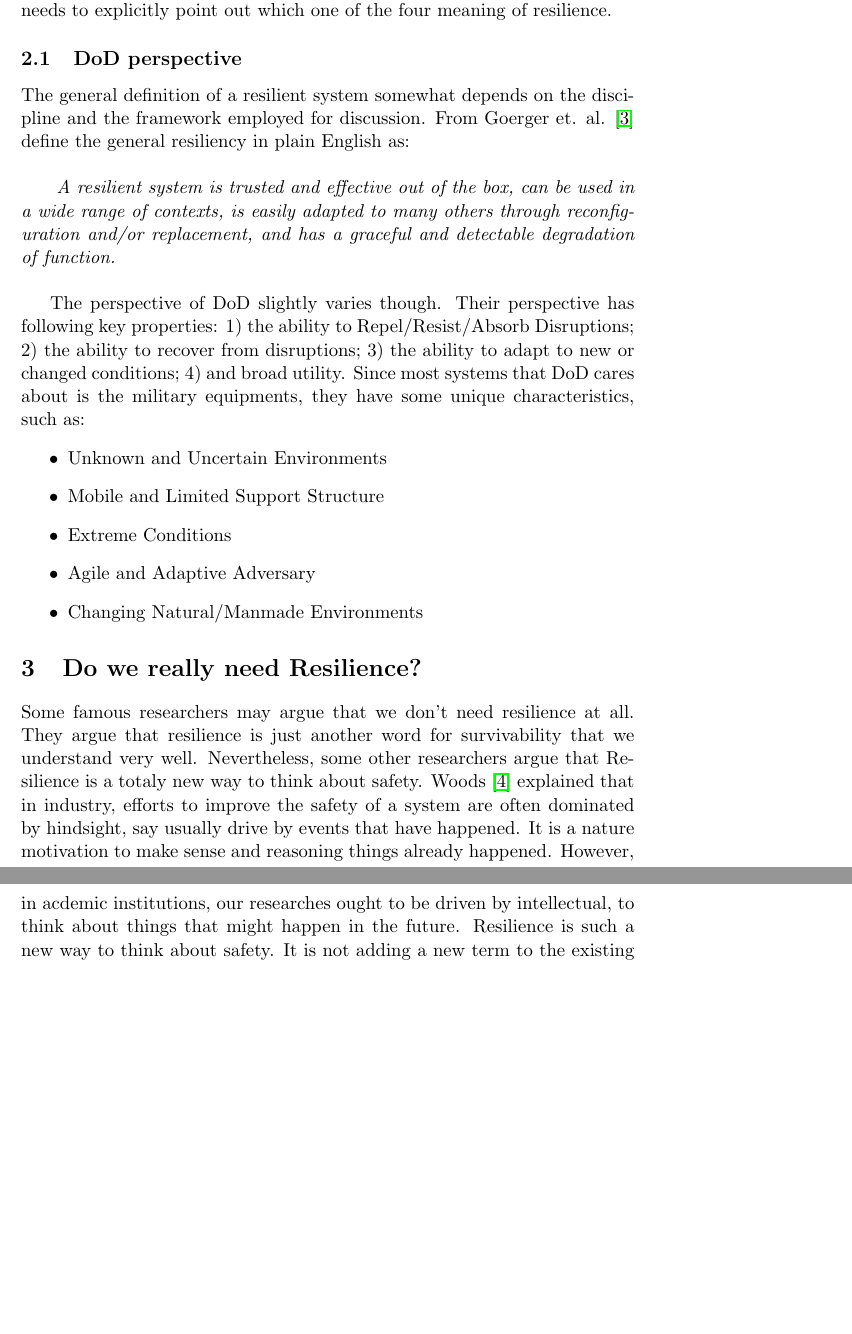
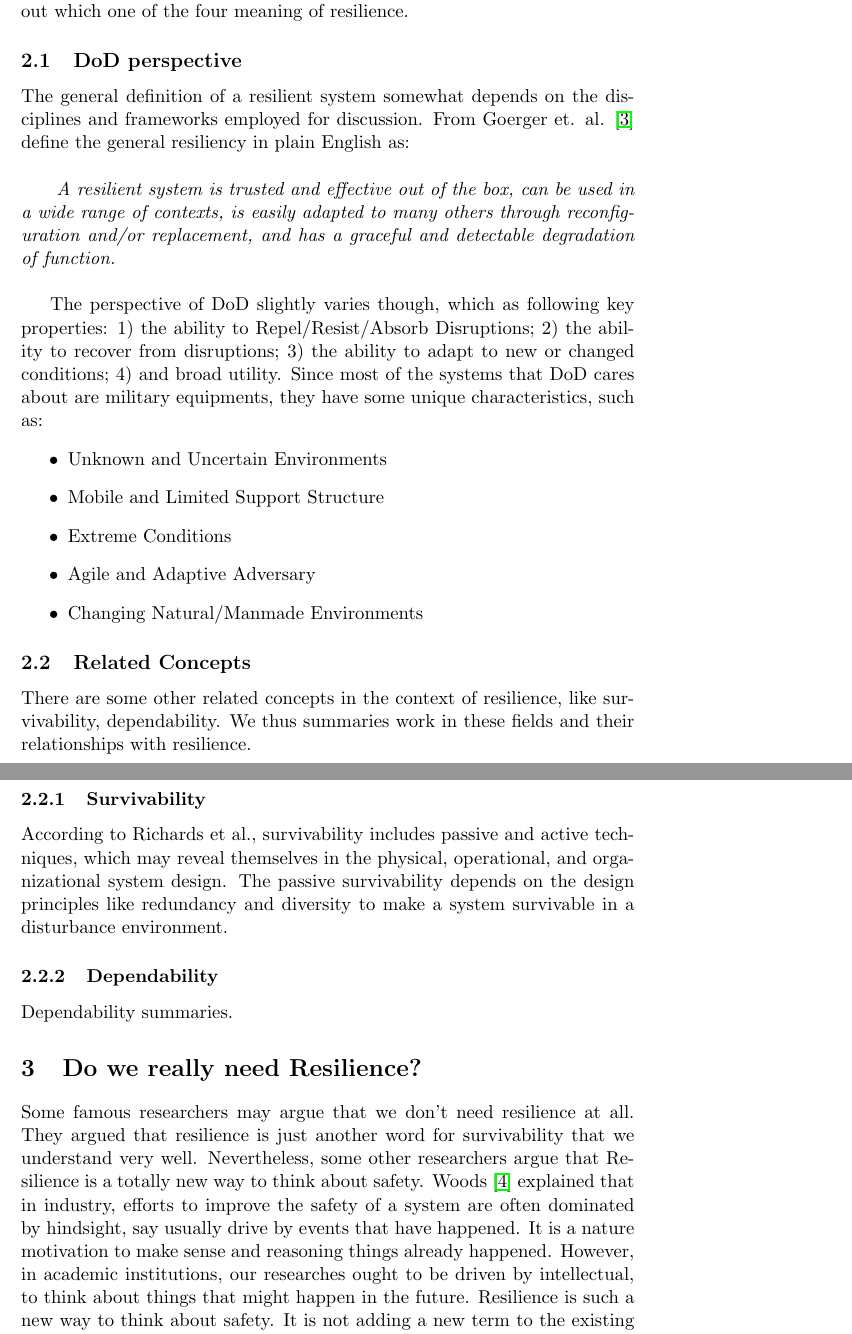
Before and after one commit to kevinsullivan/ResilienceEngineering, a LaTeX paper (Resilience/resilience.tex): two parts of pages 3 and 4 of 8, joined at a grey line, cut so that both start at the same text, the shorter picture padded with empty space. Compiled offline with pdfLaTeX.

Commit message:
Added Richards and Rhodes' work in survivability.

```diff
--- a/Resilience/resilience.tex
+++ b/Resilience/resilience.tex
@@ -53,14 +53,14 @@ Lundberg proposed a systemic resilience model \cite{Lundberg2015}. They think re
 
-David Woods \cite{Woods2015} summaries the label \emph{resilience} as four basic concepts: 1) resilience as rebound from surprise events, no matter the events are anticipated or not; 2) resilience as a synonym for robustness, the ability to absorb perturbations; 3) resilience as graceful extensibility when a system needs to handle almost infinite operating states with finite resources; 4) resilience as sustained adaptability to manage an adaptive system that are layered networks, or a part of layered networks in a large scale. The value of first two concepts is conventional and have been studying for a long time. The latter two concepts are a rich set. He then argues that in practice, one needs to explicitly point out which one of the four meaning of resilience.
+David Woods \cite{Woods2015} summaries the label \emph{resilience} as four basic concepts: 1) resilience as rebound from surprise events, no matter the events are anticipated or not; 2) resilience as a synonym for robustness, the ability to absorb perturbations; 3) resilience as graceful extensibility when a system needs to handle almost infinite operating states with finite resources; 4) resilience as sustained adaptability to manage an adaptive system that is one or a part of layered networks in a large scale. The value of first two concepts is conventional and have been studying for a long time. The latter two concepts are a rich set. He then argues that in practice, one needs to explicitly point out which one of the four meaning of resilience.
 
 \subsection{DoD perspective}
-The general definition of a resilient system somewhat depends on the discipline and the framework employed for discussion. From Goerger et. al. \cite{Goerger2014} define the general resiliency in plain English as:\\
+The general definition of a resilient system somewhat depends on the disciplines and frameworks employed for discussion. From Goerger et. al. \cite{Goerger2014} define the general resiliency in plain English as:\\
 
 \emph{
 A resilient system is trusted and effective out of the box, can be used in a wide range of contexts, is easily adapted to many others through reconfiguration and/or replacement, and has a graceful and detectable degradation of function.
 }\\
 
-The perspective of DoD slightly varies though. Their perspective has following key properties: 1) the ability to Repel/Resist/Absorb Disruptions; 2) the ability to recover from disruptions; 3) the ability to adapt to new or changed conditions; 4) and broad utility. Since most systems that DoD cares about is the military equipments, they have some unique characteristics, such as:
+The perspective of DoD slightly varies though, which as following key properties: 1) the ability to Repel/Resist/Absorb Disruptions; 2) the ability to recover from disruptions; 3) the ability to adapt to new or changed conditions; 4) and broad utility. Since most of the systems that DoD cares about are military equipments, they have some unique characteristics, such as:
 \begin{itemize}
 \item Unknown and Uncertain Environments
 \item Mobile and Limited Support Structure
@@ -69,11 +69,19 @@ The perspective of DoD slightly varies though. Their perspective has following k
 \item Changing Natural/Manmade Environments
 \end{itemize}
 
+\subsection{Related Concepts}
+There are some other related concepts in the context of resilience, like survivability, dependability. We thus summaries work in these fields and their relationships with resilience.
+
+\subsubsection{Survivability}
+According to Richards et al., survivability includes passive and active techniques, which may reveal themselves in the physical, operational, and organizational system design. The passive survivability depends on the design principles like redundancy and diversity to make a system survivable in a disturbance environment.
+
+\subsubsection{Dependability}
+Dependability summaries.
 
 
 %%%%%%%%%%%%%%%%%%%%%%%%%%%%%%%%%%%%%%%%%%%%%%%%%%%%%%%%%%%%%%%%%%%%%%%%
 \section{Do we really need Resilience?}
-Some famous researchers may argue that we don't need resilience at all. They argue that resilience is just another word for survivability that we understand very well. Nevertheless, some other researchers argue that Resilience is a totaly new way to think about safety. Woods \cite{Woods2006} explained that in industry, efforts to improve the safety of a system are often dominated by hindsight, say usually drive by events that have happened. It is a nature motivation to make sense and reasoning things already happened. However, in acdemic institutions, our researches ought to be driven by intellectual, to think about things that might happen in the future. Resilience is such a new way to think about safety. It is not adding a new term to the existing vocabulary, but introducing a completely new vocabulary.
+Some famous researchers may argue that we don't need resilience at all. They argued that resilience is just another word for survivability that we understand very well. Nevertheless, some other researchers argue that Resilience is a totally new way to think about safety. Woods \cite{Woods2006} explained that in industry, efforts to improve the safety of a system are often dominated by hindsight, say usually drive by events that have happened. It is a nature motivation to make sense and reasoning things already happened. However, in academic institutions, our researches ought to be driven by intellectual, to think about things that might happen in the future. Resilience is such a new way to think about safety. It is not adding a new term to the existing vocabulary, but introducing a completely new vocabulary.
 
 Not like other safety related concepts, resilience allows people to produce success when failure threatens, but not incrementally add some efforts to fix the holes found from the happened failures.
 
```
Also changed, not shown: Resilience/resilience.pdf, Resilience/resilience.tex (2 more changed lines).
